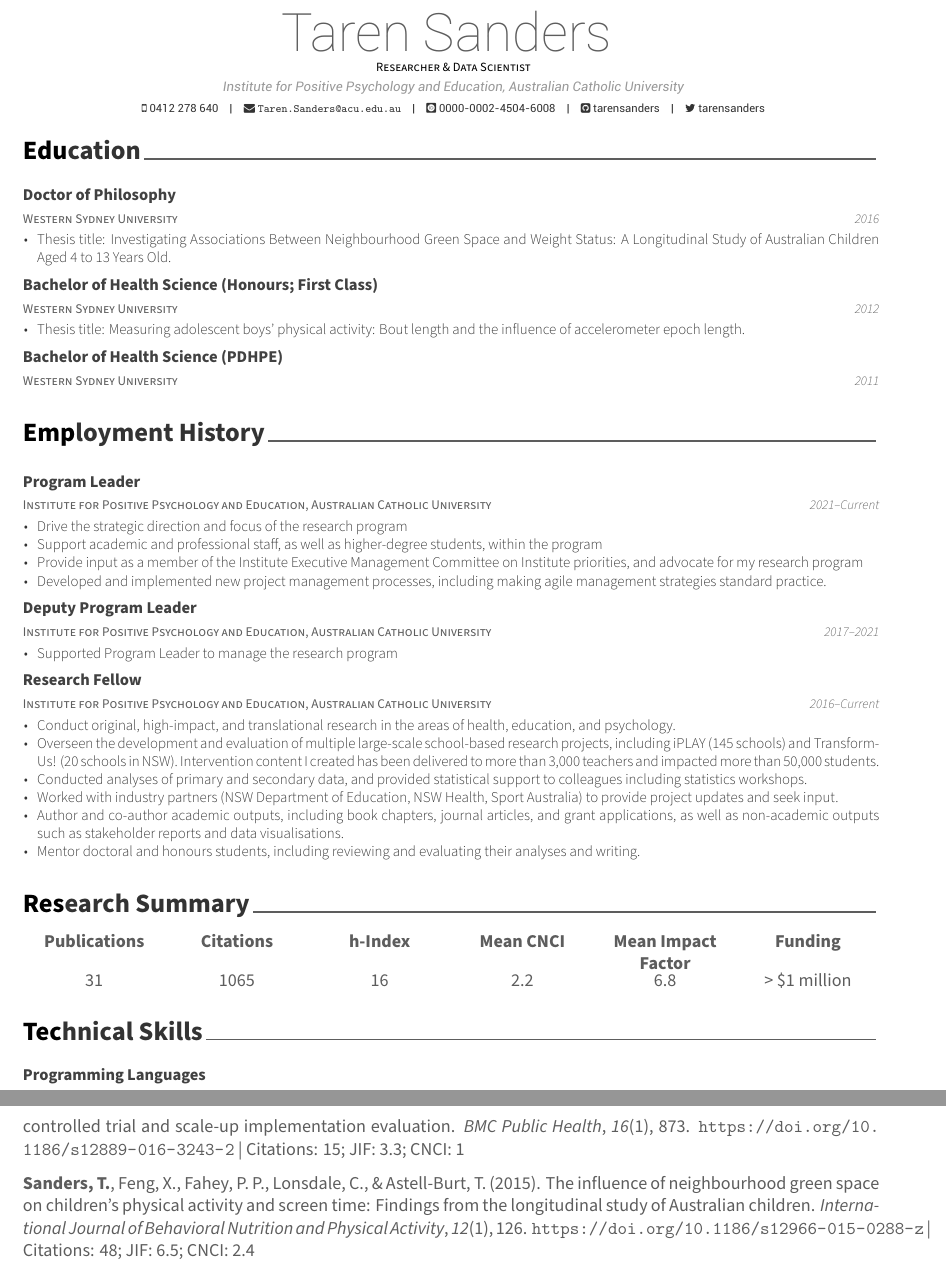
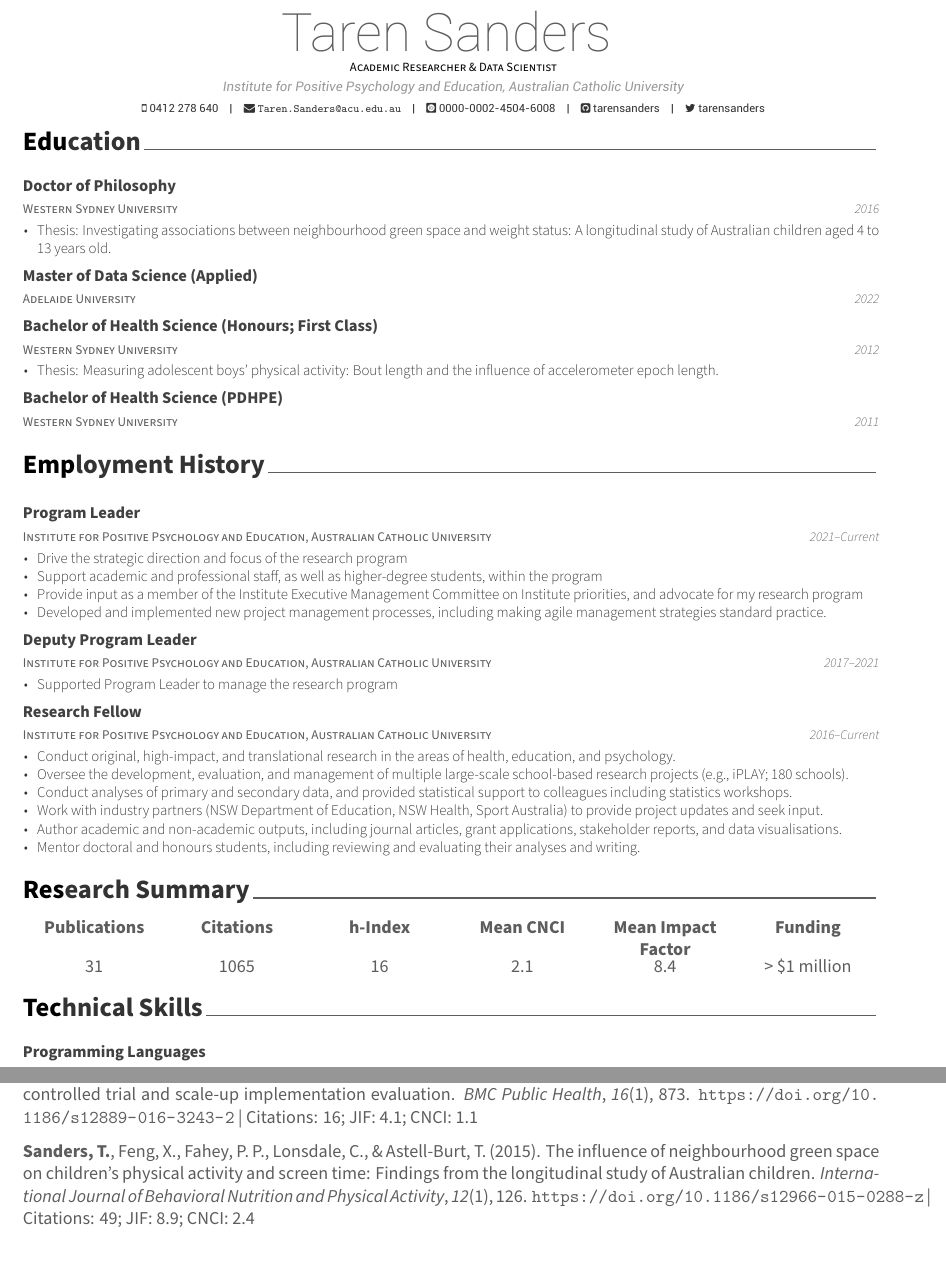
Before and after one commit to tarensanders/cv, an R Markdown document (cv/cv.Rmd): two parts of pages 1 and 4 of 7 before the commit and two parts of pages 1 and 4 of 6 after it, joined at a grey line, cut so that both start at the same text. The pictures show the output file cv/cv.pdf that the author committed with the source.

Commit message:
Add masters and reformat to fit one page

```diff
--- a/cv/awesome-cv.cls
+++ b/cv/awesome-cv.cls
@@ -395,7 +395,7 @@
 \newcommand{\acvHeaderAfterQuoteSkip}{5mm}
 
 % Others
-\newcommand{\acvSectionTopSkip}{3mm}
+\newcommand{\acvSectionTopSkip}{1mm}
 \newcommand{\acvSectionContentTopSkip}{2.5mm}
 
 
--- a/cv/cv.Rmd
+++ b/cv/cv.Rmd
@@ -1,6 +1,6 @@
 ---
 name: Taren Sanders
-position: Researcher & Data Scientist
+position: Academic Researcher & Data Scientist
 address: "Institute for Positive Psychology and Education, Australian Catholic University"
 phone: 0412 278 640
 #www:
@@ -46,9 +46,10 @@ tribble(
   # nolint start
   ~Degree, ~University, ~Date, ~Details,
   "Doctor of Philosophy", "Western Sydney University", 2016,
-  "Thesis title: Investigating Associations Between Neighbourhood Green Space and Weight Status: A Longitudinal Study of Australian Children Aged 4 to 13 Years Old.",
+  "Thesis: Investigating associations between neighbourhood green space and weight status: A longitudinal study of Australian children aged 4 to 13 years old.",
+  "Master of Data Science (Applied)", "Adelaide University", 2022, NA,
   "Bachelor of Health Science (Honours; First Class)", "Western Sydney University", 2012,
-  "Thesis title: Measuring adolescent boys’ physical activity: Bout length and the influence of accelerometer epoch length.",
+  "Thesis: Measuring adolescent boys’ physical activity: Bout length and the influence of accelerometer epoch length.",
   "Bachelor of Health Science (PDHPE)", "Western Sydney University", 2011, NA
   # nolint end
 ) %>%
@@ -85,10 +86,10 @@ employment <-
     "Institute for Positive Psychology and Education, Australian Catholic University",
     list(
       "Conduct original, high-impact, and translational research in the areas of health, education, and psychology.",
-      "Overseen the development and evaluation of multiple large-scale school-based research projects, including iPLAY (145 schools) and Transform-Us! (20 schools in NSW). Intervention content I created has been delivered to more than 3,000 teachers and impacted more than 50,000 students.",
-      "Conducted analyses of primary and secondary data, and provided statistical support to colleagues including statistics workshops.",
-      "Worked with industry partners (NSW Department of Education, NSW Health, Sport Australia) to provide project updates and seek input.",
-      "Author and co-author academic outputs, including book chapters, journal articles, and grant applications, as well as non-academic outputs such as stakeholder reports and data visualisations.",
+      "Oversee the development, evaluation, and management of multiple large-scale school-based research projects (e.g., iPLAY; 180 schools).",
+      "Conduct analyses of primary and secondary data, and provided statistical support to colleagues including statistics workshops.",
+      "Work with industry partners (NSW Department of Education, NSW Health, Sport Australia) to provide project updates and seek input.",
+      "Author academic and non-academic outputs, including journal articles, grant applications, stakeholder reports, and data visualisations.",
       "Mentor doctoral and honours students, including reviewing and evaluating their analyses and writing."
     )
     # nolint end
```
Also changed, not shown: cv/cv.pdf, cv/cv_short.pdf.
